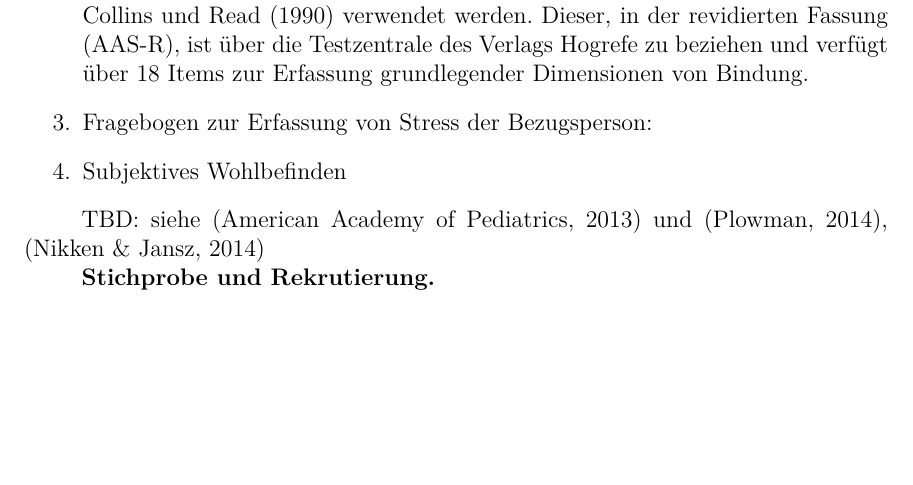
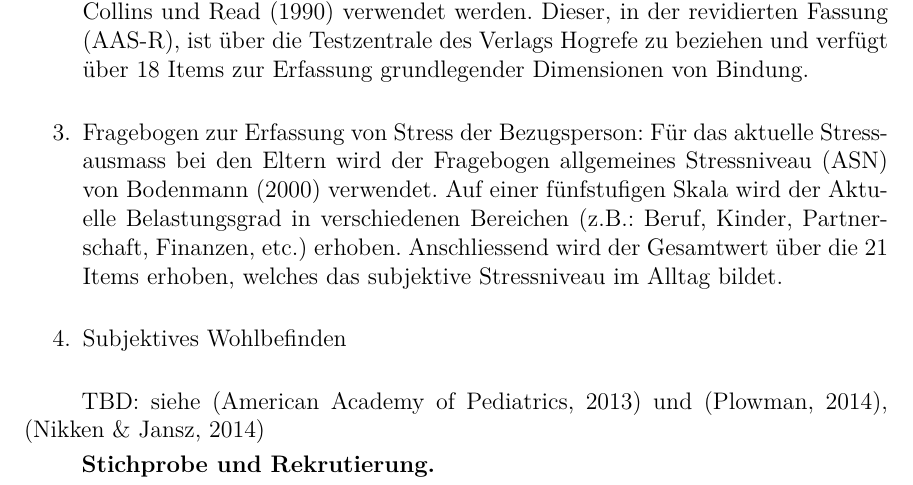
Before and after one commit to tilljernst/LaTeX_APA6_MSc_Disposition_2017, a LaTeX paper (main.tex, which reads content/disposition.tex): part of page 8 of 19 before the commit and part of page 8 of 20 after it, cut so that both start at the same text, the shorter picture padded with empty space. Compiled offline with pdfLaTeX.

Commit message:
Stress Fragebogen

```diff
--- a/content/disposition.tex
+++ b/content/disposition.tex
@@ -107,7 +107,7 @@ Hier sollen die einzelnen Fragebögen aufgelistet werden. Wie z.B.:
     \item Media Use
     \item Fragebogen zur Erfassung des persönlichen Bindungsstils der Eltern:
 In dieser Arbeit wird die Skala zur Erfassung von Bindungsrepräsentationen nach \citeA{Grau1999} verwendet. Diese dient zur Klassifizierung der vier Bindungsstile nach \citeA{Bartholomew1990} anhand der beiden Dimensionen Angst und Vermeidung. Der Fragebogen besteht aus zwei intern konsistenten, voneinander unabhängigen Skalen, denen jeweils zehn Items der beiden Dimensionen Angst bzw. Vermeidung zugeordnet sind \cite{Baadte2006}. Zum Antworten dient eine sieben-stufige Skala mit den beiden Polen ‚stimmt nicht‘ (1) bzw. ‚stimmt‘ (7). Alternativ könnte der ins Deutsche übersetzte Adult Attachment Scale (AAS) von \citeA{Collins1990} verwendet werden. Dieser, in der revidierten Fassung (AAS-R),  ist über die Testzentrale des Verlags Hogrefe zu beziehen und verfügt  über 18 Items zur Erfassung grundlegender Dimensionen von Bindung.
-    \item Fragebogen zur Erfassung von Stress der Bezugsperson:
+    \item Fragebogen zur Erfassung von Stress der Bezugsperson: Für das aktuelle Stressausmass bei den Eltern wird der Fragebogen allgemeines Stressniveau (ASN) von \citeA{Bodenmann2000} verwendet. Auf einer fünfstufigen Skala wird der Aktuelle Belastungsgrad in verschiedenen Bereichen (z.B.: Beruf, Kinder, Partnerschaft, Finanzen, etc.) erhoben. Anschliessend wird der Gesamtwert über die 21 Items erhoben, welches das subjektive Stressniveau im Alltag bildet.
 
     \item Subjektives Wohlbefinden
 \end{enumerate}
```
